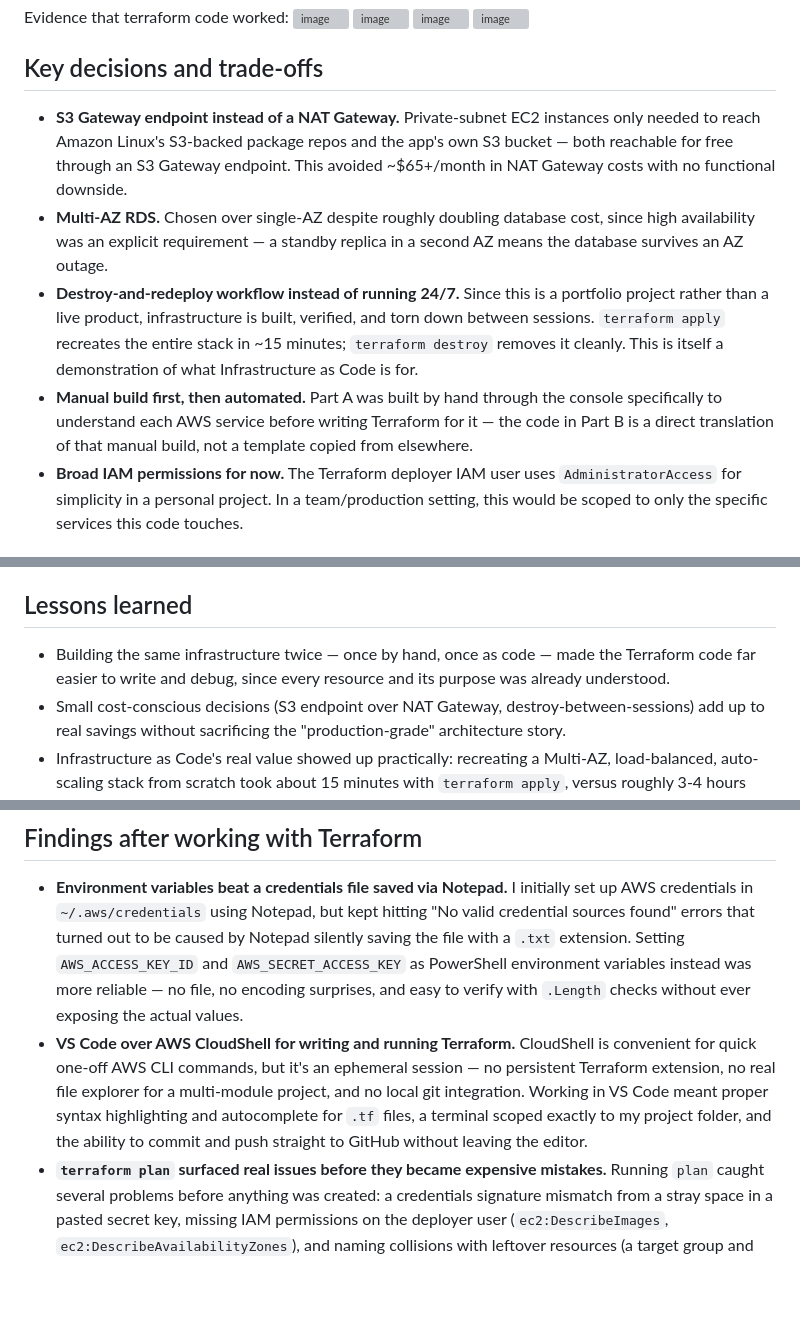
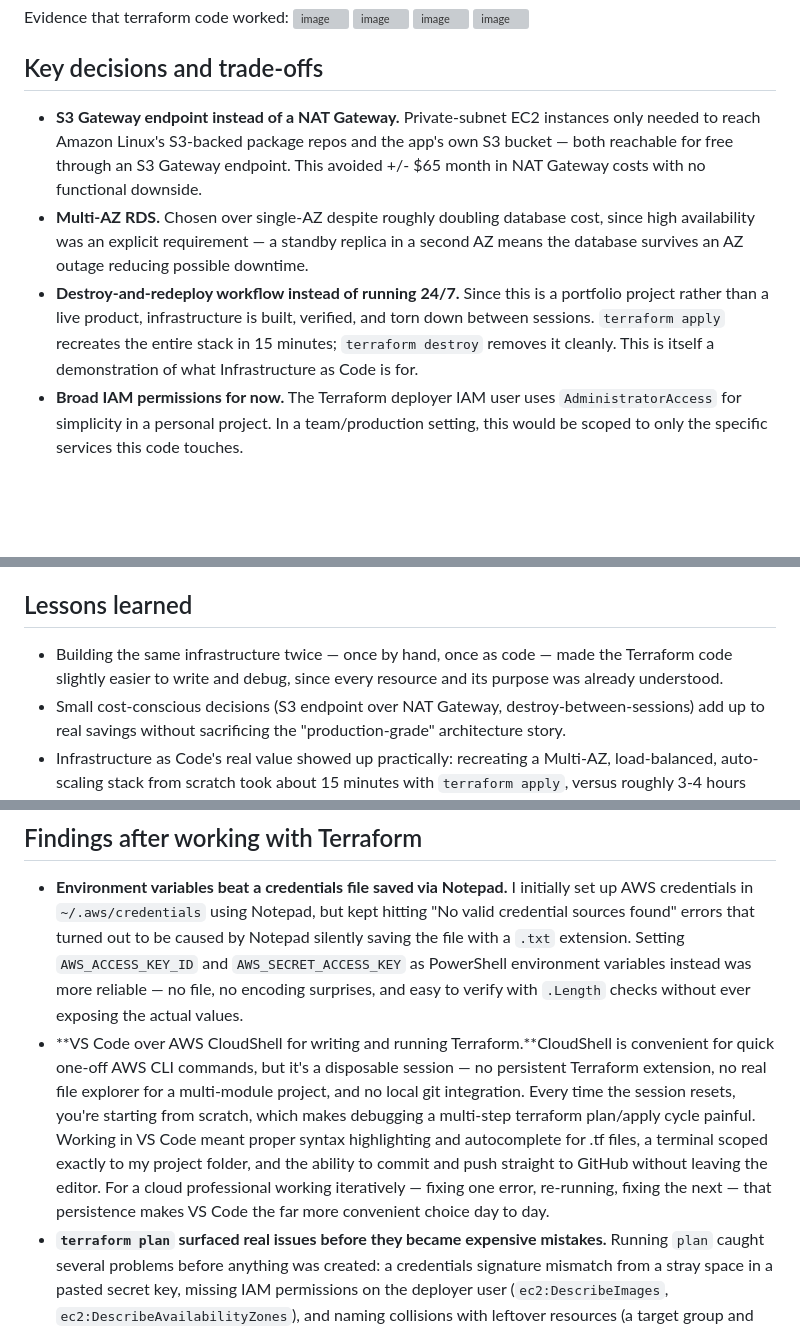
Before and after one commit to nicolemarise/Production-Grade-AWS-Infrastructure-Cost-Optimized-and-Fault-Tolerant-Public, a Markdown page: README.md, 3 parts joined by grey strips. GitHub-like rendering; blank space fills up the shorter version; grey boxes are pictures that could not be loaded.

```diff
--- a/README.md
+++ b/README.md
@@ -68,10 +68,9 @@ Evidence that terraform code worked:
 
 ## Key decisions and trade-offs
 
-- **S3 Gateway endpoint instead of a NAT Gateway.** Private-subnet EC2 instances only needed to reach Amazon Linux's S3-backed package repos and the app's own S3 bucket — both reachable for free through an S3 Gateway endpoint. This avoided ~$65+/month in NAT Gateway costs with no functional downside.
-- **Multi-AZ RDS.** Chosen over single-AZ despite roughly doubling database cost, since high availability was an explicit requirement — a standby replica in a second AZ means the database survives an AZ outage.
-- **Destroy-and-redeploy workflow instead of running 24/7.** Since this is a portfolio project rather than a live product, infrastructure is built, verified, and torn down between sessions. `terraform apply` recreates the entire stack in ~15 minutes; `terraform destroy` removes it cleanly. This is itself a demonstration of what Infrastructure as Code is for.
-- **Manual build first, then automated.** Part A was built by hand through the console specifically to understand each AWS service before writing Terraform for it — the code in Part B is a direct translation of that manual build, not a template copied from elsewhere.
+- **S3 Gateway endpoint instead of a NAT Gateway.** Private-subnet EC2 instances only needed to reach Amazon Linux's S3-backed package repos and the app's own S3 bucket — both reachable for free through an S3 Gateway endpoint. This avoided +/- $65 month in NAT Gateway costs with no functional downside.
+- **Multi-AZ RDS.** Chosen over single-AZ despite roughly doubling database cost, since high availability was an explicit requirement — a standby replica in a second AZ means the database survives an AZ outage reducing possible downtime.
+- **Destroy-and-redeploy workflow instead of running 24/7.** Since this is a portfolio project rather than a live product, infrastructure is built, verified, and torn down between sessions. `terraform apply` recreates the entire stack in 15 minutes; `terraform destroy` removes it cleanly. This is itself a demonstration of what Infrastructure as Code is for.
 - **Broad IAM permissions for now.** The Terraform deployer IAM user uses `AdministratorAccess` for simplicity in a personal project. In a team/production setting, this would be scoped to only the specific services this code touches.
 
 ## Challenges faced
@@ -83,12 +82,12 @@ Evidence that terraform code worked:
 
 ## Lessons learned
 
-- Building the same infrastructure twice — once by hand, once as code — made the Terraform code far easier to write and debug, since every resource and its purpose was already understood.
+- Building the same infrastructure twice — once by hand, once as code — made the Terraform code slightly easier to write and debug, since every resource and its purpose was already understood.
 - Small cost-conscious decisions (S3 endpoint over NAT Gateway, destroy-between-sessions) add up to real savings without sacrificing the "production-grade" architecture story.
 - Infrastructure as Code's real value showed up practically: recreating a Multi-AZ, load-balanced, auto-scaling stack from scratch took about 15 minutes with `terraform apply`, versus roughly 3-4 hours doing it manually through the console.
 
 ## Findings after working with Terraform
 
 - **Environment variables beat a credentials file saved via Notepad.** I initially set up AWS credentials in `~/.aws/credentials` using Notepad, but kept hitting "No valid credential sources found" errors that turned out to be caused by Notepad silently saving the file with a `.txt` extension. Setting `AWS_ACCESS_KEY_ID` and `AWS_SECRET_ACCESS_KEY` as PowerShell environment variables instead was more reliable — no file, no encoding surprises, and easy to verify with `.Length` checks without ever exposing the actual values.
-- **VS Code over AWS CloudShell for writing and running Terraform.** CloudShell is convenient for quick one-off AWS CLI commands, but it's an ephemeral session — no persistent Terraform extension, no real file explorer for a multi-module project, and no local git integration. Working in VS Code meant proper syntax highlighting and autocomplete for `.tf` files, a terminal scoped exactly to my project folder, and the ability to commit and push straight to GitHub without leaving the editor.
+- **VS Code over AWS CloudShell for writing and running Terraform.**CloudShell is convenient for quick one-off AWS CLI commands, but it's a disposable session — no persistent Terraform extension, no real file explorer for a multi-module project, and no local git integration. Every time the session resets, you're starting from scratch, which makes debugging a multi-step terraform plan/apply cycle painful. Working in VS Code meant proper syntax highlighting and autocomplete for .tf files, a terminal scoped exactly to my project folder, and the ability to commit and push straight to GitHub without leaving the editor. For a cloud professional working iteratively — fixing one error, re-running, fixing the next — that persistence makes VS Code the far more convenient choice day to day.
 - **`terraform plan` surfaced real issues before they became expensive mistakes.** Running `plan` caught several problems before anything was created: a credentials signature mismatch from a stray space in a pasted secret key, missing IAM permissions on the deployer user (`ec2:DescribeImages`, `ec2:DescribeAvailabilityZones`), and naming collisions with leftover resources (a target group and DB subnet group) from the manual Part A build. Reading the plan output carefully — rather than skipping straight to `apply` — turned each of these into a two-minute fix instead of a failed deployment.
```
